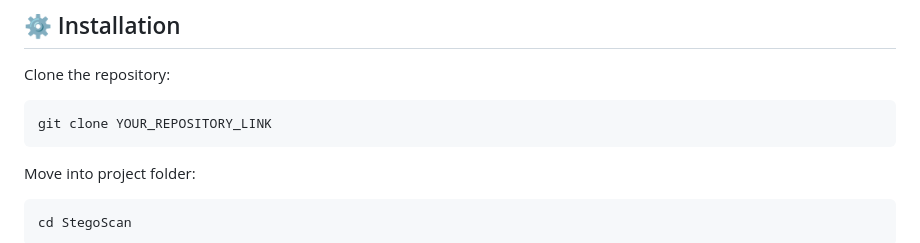
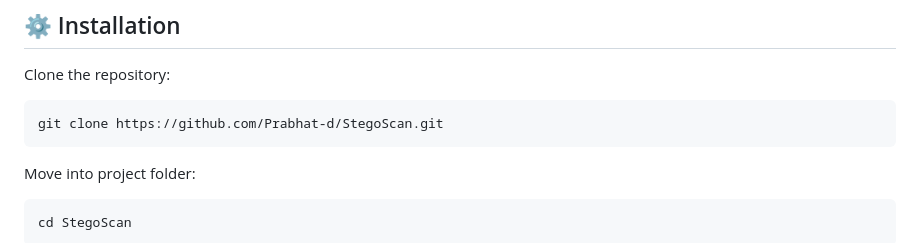
Before and after one commit to Prabhat-d/StegoScan, a Markdown page: README.md, the part around the change. Drawn GitHub-style.

Commit message:
Update project documentation

````diff
--- a/README.md
+++ b/README.md
@@ -149,7 +149,7 @@ StegoScan/
 Clone the repository:
 
 ```bash
-git clone YOUR_REPOSITORY_LINK
+git clone https://github.com/Prabhat-d/StegoScan.git
 ```
 
 Move into project folder:
````
